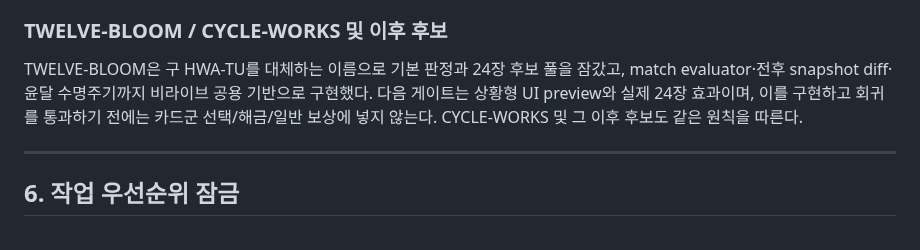
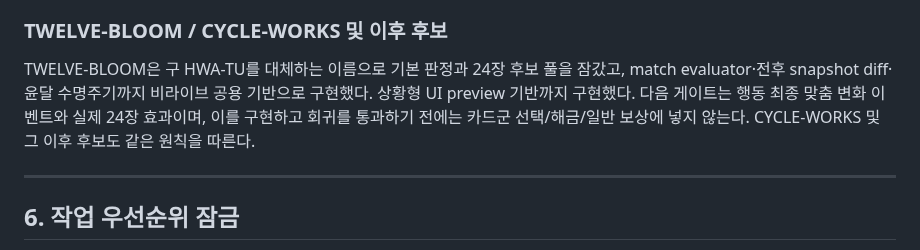
Before and after one commit to EpicenterGUY/rummy-dual, a Markdown page: docs/THEME_FULL_POOL_PLAN.md, the part around the change. GitHub-like rendering.

Commit message:
docs: advance TWELVE-BLOOM preview status

```diff
--- a/docs/THEME_FULL_POOL_PLAN.md
+++ b/docs/THEME_FULL_POOL_PLAN.md
@@ -175,7 +175,7 @@ Status: ACTIVE IMPLEMENTATION POLICY
 
 ### TWELVE-BLOOM / CYCLE-WORKS 및 이후 후보
 
-TWELVE-BLOOM은 구 HWA-TU를 대체하는 이름으로 기본 판정과 24장 후보 풀을 잠갔고, match evaluator·전후 snapshot diff·윤달 수명주기까지 비라이브 공용 기반으로 구현했다. 다음 게이트는 상황형 UI preview와 실제 24장 효과이며, 이를 구현하고 회귀를 통과하기 전에는 카드군 선택/해금/일반 보상에 넣지 않는다. CYCLE-WORKS 및 그 이후 후보도 같은 원칙을 따른다.
+TWELVE-BLOOM은 구 HWA-TU를 대체하는 이름으로 기본 판정과 24장 후보 풀을 잠갔고, match evaluator·전후 snapshot diff·윤달 수명주기까지 비라이브 공용 기반으로 구현했다. 상황형 UI preview 기반까지 구현했다. 다음 게이트는 행동 최종 맞춤 변화 이벤트와 실제 24장 효과이며, 이를 구현하고 회귀를 통과하기 전에는 카드군 선택/해금/일반 보상에 넣지 않는다. CYCLE-WORKS 및 그 이후 후보도 같은 원칙을 따른다.
 
 ---
 
```
